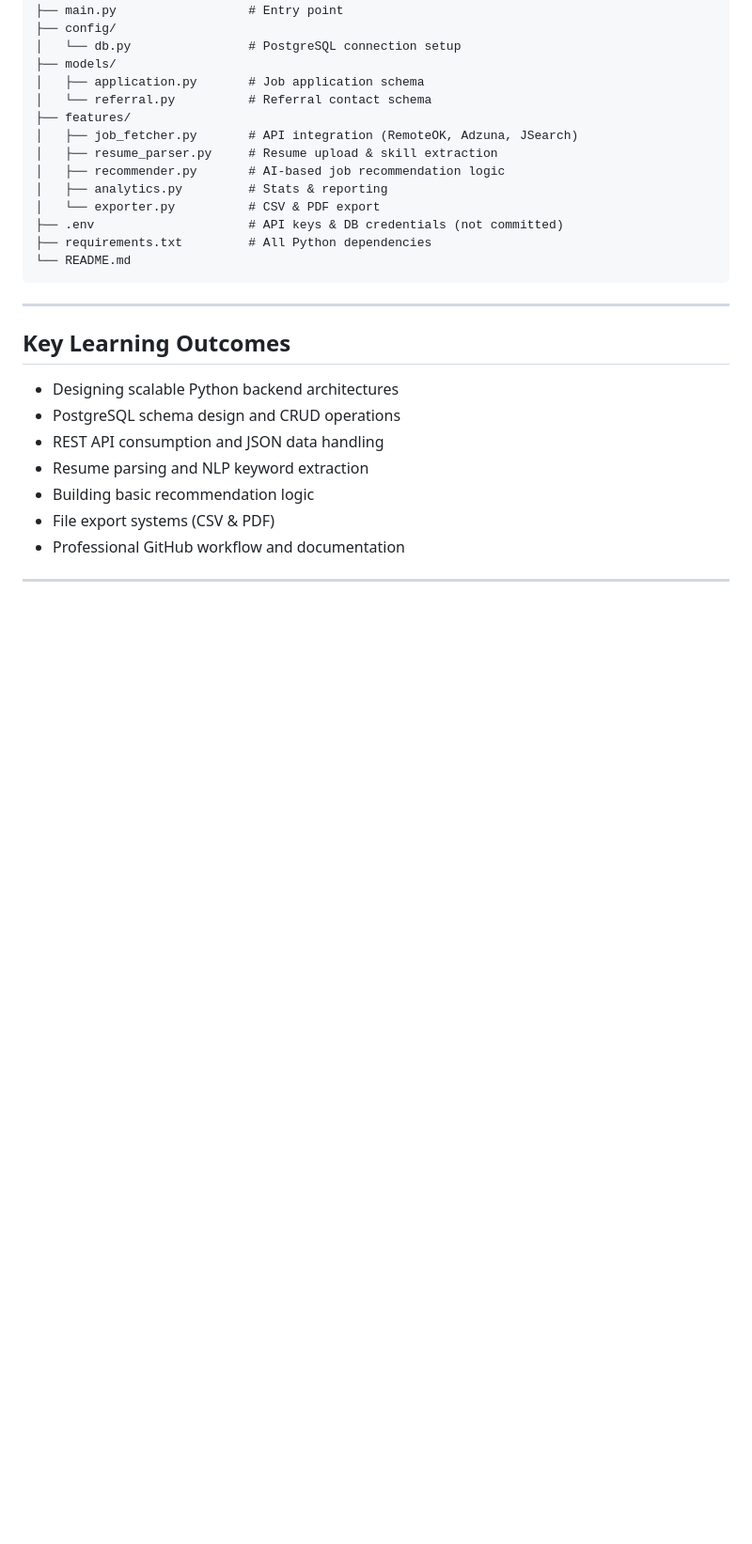
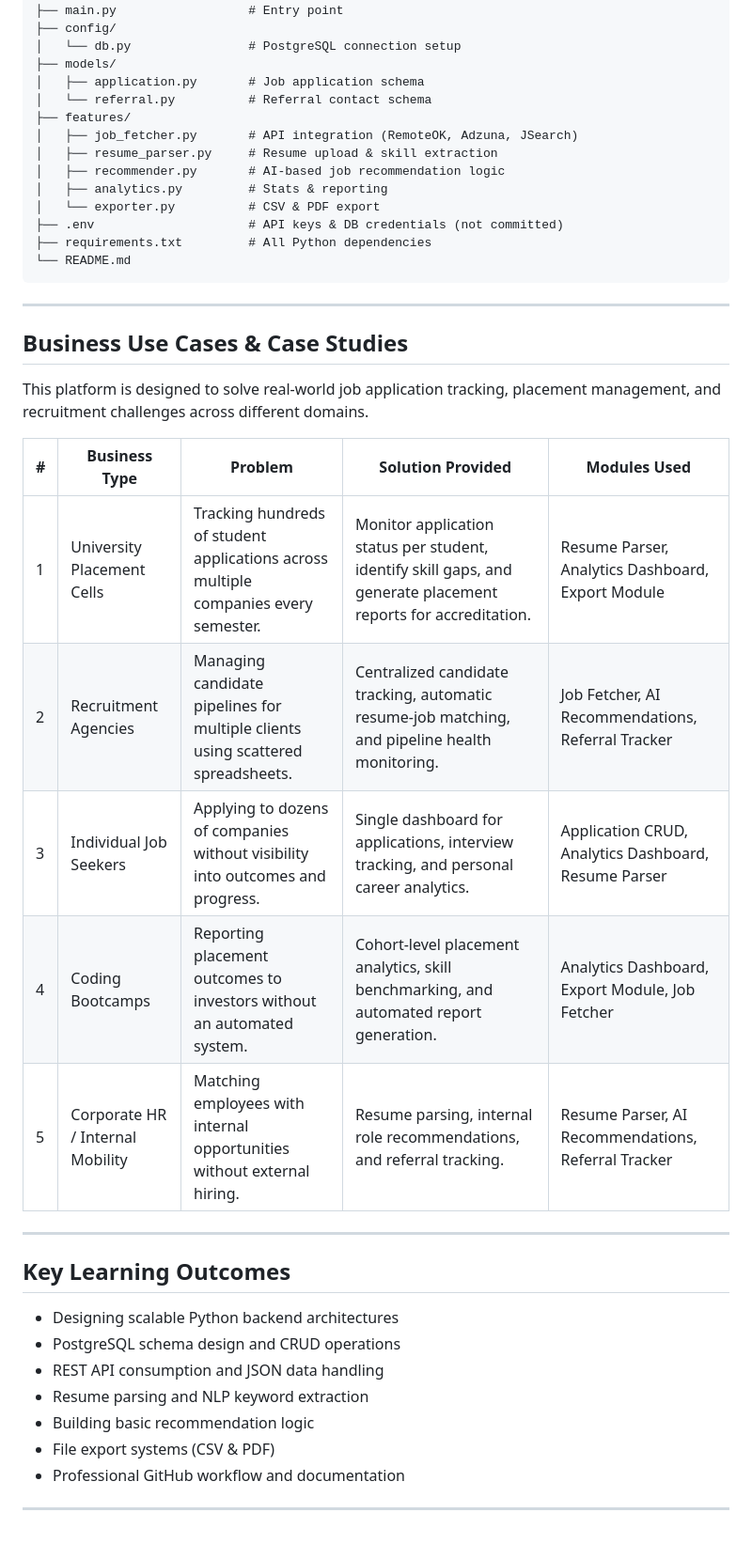
Before and after one commit to ritikrajoriya0047-dev/ai-smart-job-tracker, a Markdown page: README.md, the part around the change. Shown at 94% size. Drawn GitHub-style; blank space fills up the shorter version.

Commit message:
Add Business Use Cases & Case Studies section to README
Added a section for Business Use Cases and Case Studies to illustrate the platform's applications across various domains.

```diff
--- a/README.md
+++ b/README.md
@@ -156,6 +156,20 @@ smart-job-tracker/
 
 ---
 
+## Business Use Cases & Case Studies
+
+This platform is designed to solve real-world job application tracking, placement management, and recruitment challenges across different domains.
+
+| # | Business Type | Problem | Solution Provided | Modules Used |
+|---|--------------|----------|------------------|--------------|
+| 1 | University Placement Cells | Tracking hundreds of student applications across multiple companies every semester. | Monitor application status per student, identify skill gaps, and generate placement reports for accreditation. | Resume Parser, Analytics Dashboard, Export Module |
+| 2 | Recruitment Agencies | Managing candidate pipelines for multiple clients using scattered spreadsheets. | Centralized candidate tracking, automatic resume-job matching, and pipeline health monitoring. | Job Fetcher, AI Recommendations, Referral Tracker |
+| 3 |  Individual Job Seekers | Applying to dozens of companies without visibility into outcomes and progress. | Single dashboard for applications, interview tracking, and personal career analytics. | Application CRUD, Analytics Dashboard, Resume Parser |
+| 4 | Coding Bootcamps | Reporting placement outcomes to investors without an automated system. | Cohort-level placement analytics, skill benchmarking, and automated report generation. | Analytics Dashboard, Export Module, Job Fetcher |
+| 5 | Corporate HR / Internal Mobility | Matching employees with internal opportunities without external hiring. | Resume parsing, internal role recommendations, and referral tracking. | Resume Parser, AI Recommendations, Referral Tracker |
+
+---
+
 ## Key Learning Outcomes
 
 - Designing scalable Python backend architectures
```
